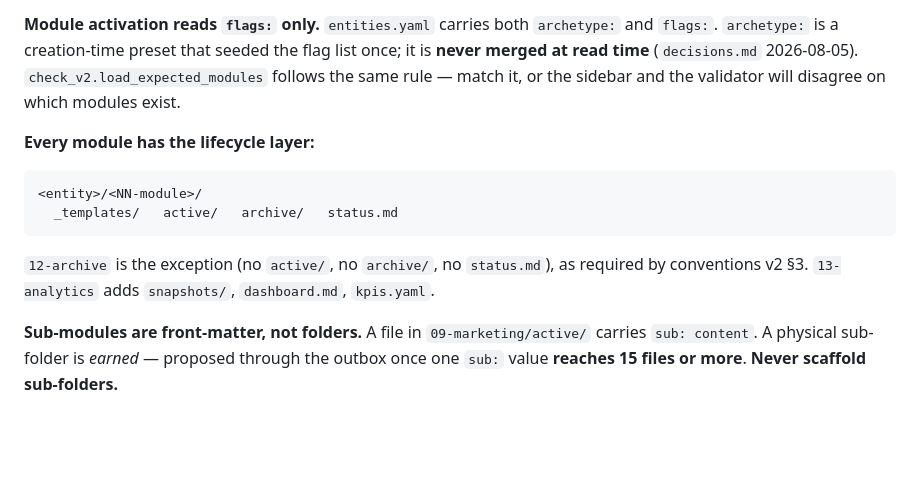
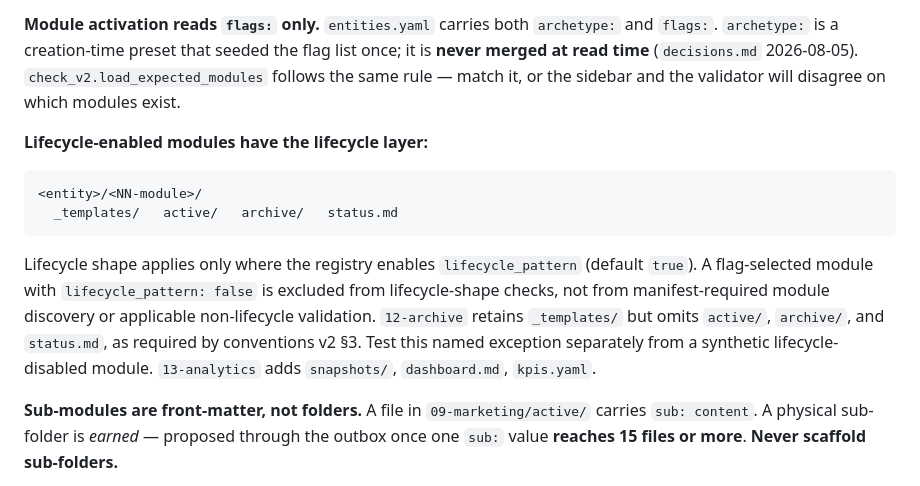
Before and after one commit to drnisanth2000/oneos, a Markdown page: AGENTS.md, the part around the change. Drawn GitHub-style; blank space fills up the shorter version.

````diff
--- a/AGENTS.md
+++ b/AGENTS.md
@@ -242,15 +242,20 @@ the flag list once; it is **never merged at read time** (`decisions.md`
 2026-08-05). `check_v2.load_expected_modules` follows the same rule — match it,
 or the sidebar and the validator will disagree on which modules exist.
 
-**Every module has the lifecycle layer:**
+**Lifecycle-enabled modules have the lifecycle layer:**
 
 ```
 <entity>/<NN-module>/
   _templates/   active/   archive/   status.md
 ```
 
-`12-archive` is the exception (no `active/`, no `archive/`, no `status.md`),
-as required by conventions v2 §3.
+Lifecycle shape applies only where the registry enables `lifecycle_pattern`
+(default `true`). A flag-selected module with `lifecycle_pattern: false` is
+excluded from lifecycle-shape checks, not from manifest-required module
+discovery or applicable non-lifecycle validation.
+`12-archive` retains `_templates/` but omits `active/`, `archive/`, and
+`status.md`, as required by conventions v2 §3. Test this named exception
+separately from a synthetic lifecycle-disabled module.
 `13-analytics` adds `snapshots/`, `dashboard.md`, `kpis.yaml`.
 
 **Sub-modules are front-matter, not folders.** A file in `09-marketing/active/`
````
Also changed, not shown: docs/LIFECYCLE-REPAIR-PROPOSAL.md (+89 -17 lines), 1 other file.
